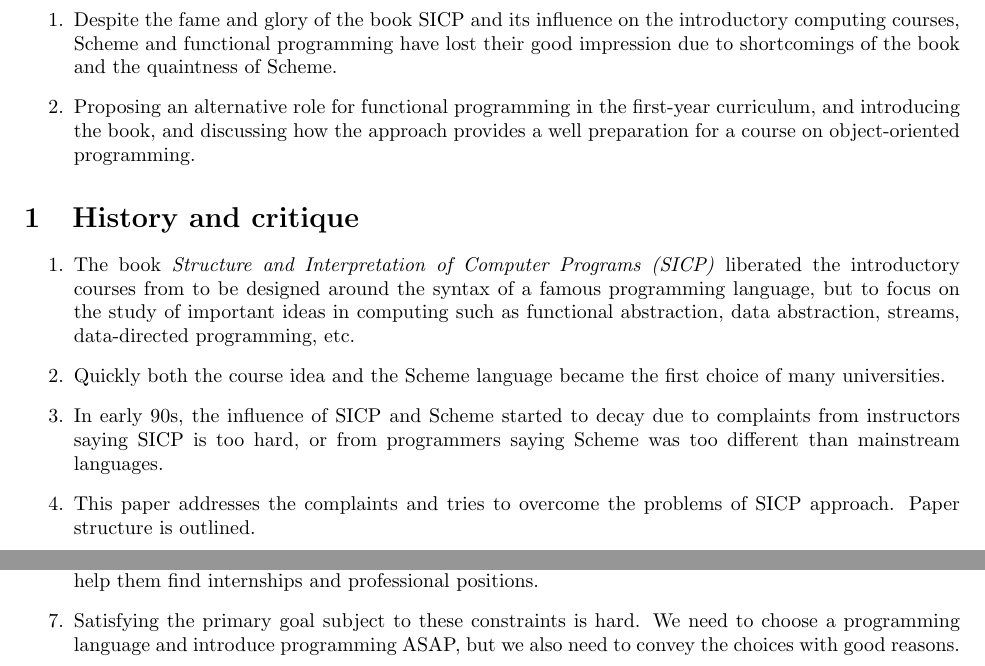
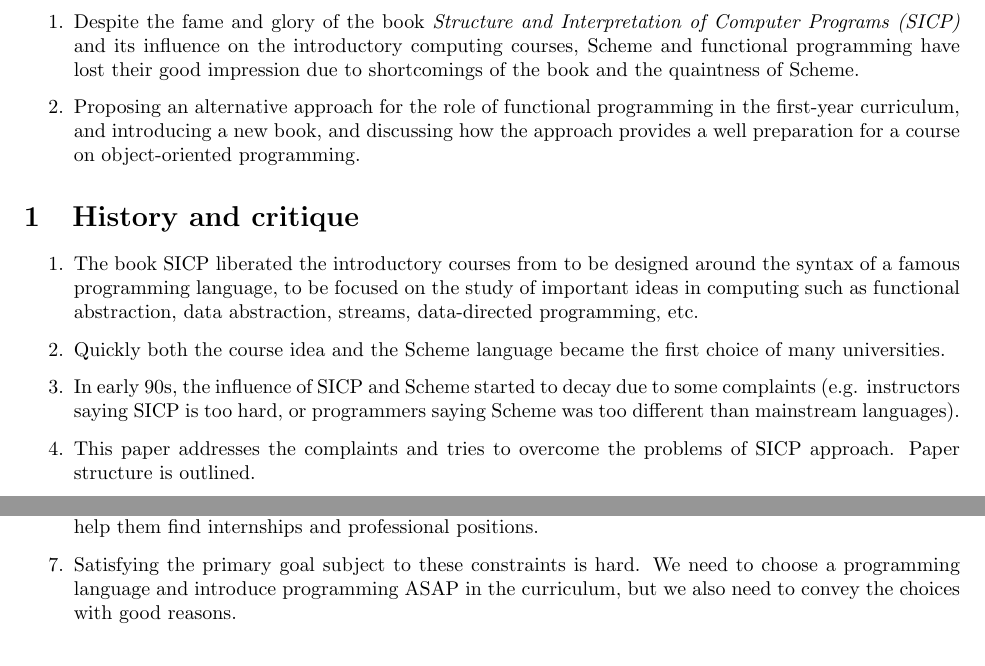
Before and after one commit to cderici/y790-writing, a LaTeX document (w2/reverseOutline.tex): two parts of page 1 of 4, joined at a grey line, cut so that both start at the same text. Compiled offline with pdfLaTeX.

Commit message:
minor corrections

```diff
--- a/w2/reverseOutline.tex
+++ b/w2/reverseOutline.tex
@@ -59,30 +59,31 @@
 \section*{Abstract}
 
 \begin{enumerate}
-\item Despite the fame and glory of the book SICP and its influence on
-  the introductory computing courses, Scheme and functional
-  programming have lost their good impression due to shortcomings of
-  the book and the quaintness of Scheme.
-\item Proposing an alternative role for functional programming in the
-  first-year curriculum, and introducing the book, and discussing how
-  the approach provides a well preparation for a course on
-  object-oriented programming.
+\item Despite the fame and glory of the book \textit{Structure and
+  Interpretation of Computer Programs (SICP)} and its influence on the
+  introductory computing courses, Scheme and functional programming
+  have lost their good impression due to shortcomings of the book and
+  the quaintness of Scheme.
+\item Proposing an alternative approach for the role of functional
+  programming in the first-year curriculum, and introducing a new
+  book, and discussing how the approach provides a well preparation
+  for a course on object-oriented programming.
 \end{enumerate}
 
 \section{History and critique}
 
 \begin{enumerate}
-\item The book \textit{Structure and Interpretation of Computer
-  Programs (SICP)} liberated the introductory courses from to be
-  designed around the syntax of a famous programming language, but to
-  focus on the study of important ideas in computing such as
+\item The book SICP liberated the introductory courses from to be
+  designed around the syntax of a famous programming language, to be
+  focused on the study of important ideas in computing such as
   functional abstraction, data abstraction, streams, data-directed
   programming, etc.
 \item Quickly both the course idea and the Scheme language became the
   first choice of many universities.
 \item In early 90s, the influence of SICP and Scheme started to decay
-  due to complaints from instructors saying SICP is too hard, or from
-  programmers saying Scheme was too different than mainstream languages.
+  due to some complaints (e.g. instructors saying SICP is too hard, or
+  programmers saying Scheme was too different than mainstream
+  languages).
 \item This paper addresses the complaints and tries to overcome the
   problems of SICP approach. Paper structure is outlined.
 \end{enumerate}
@@ -110,9 +111,9 @@
   and professional positions.
 \item Satisfying the primary goal subject to these constraints is
   hard. We need to choose a programming language and introduce
-  programming ASAP, but we also need to convey the choices with good
-  reasons.
-\item Propose a solution by having a second look on the goal and
+  programming ASAP in the curriculum, but we also need to convey the
+  choices with good reasons.
+\item Proposing a solution by having a second look on the goal and
   constraints. Curriculum cannot be based on the latest industry
   trends, as it changes too fast. Still the students should be
   prepared for the industry. We need to concentrate on the
```
Also changed, not shown: w2/reverseOutline.pdf, w2/reverseOutline.tex (20 more changed lines).
